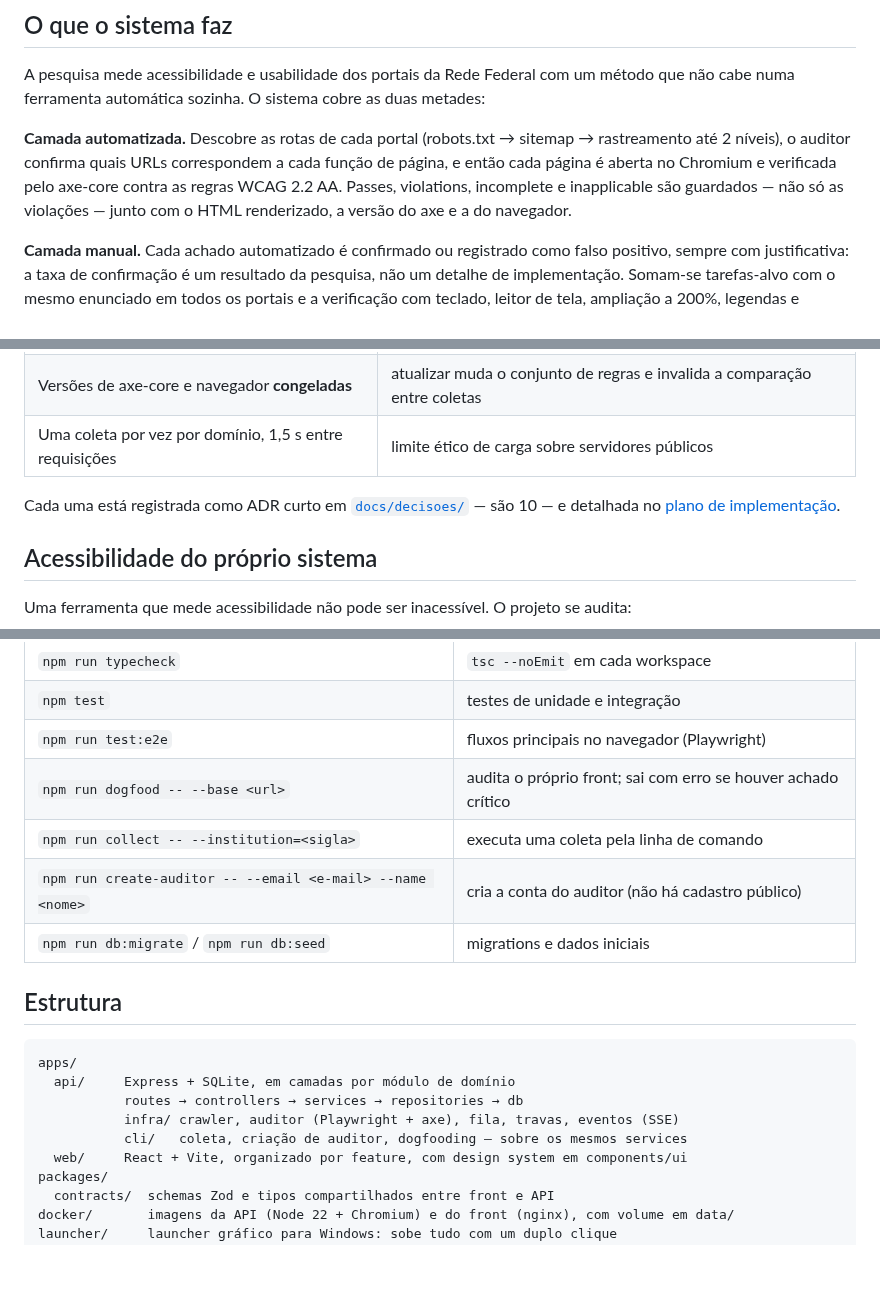
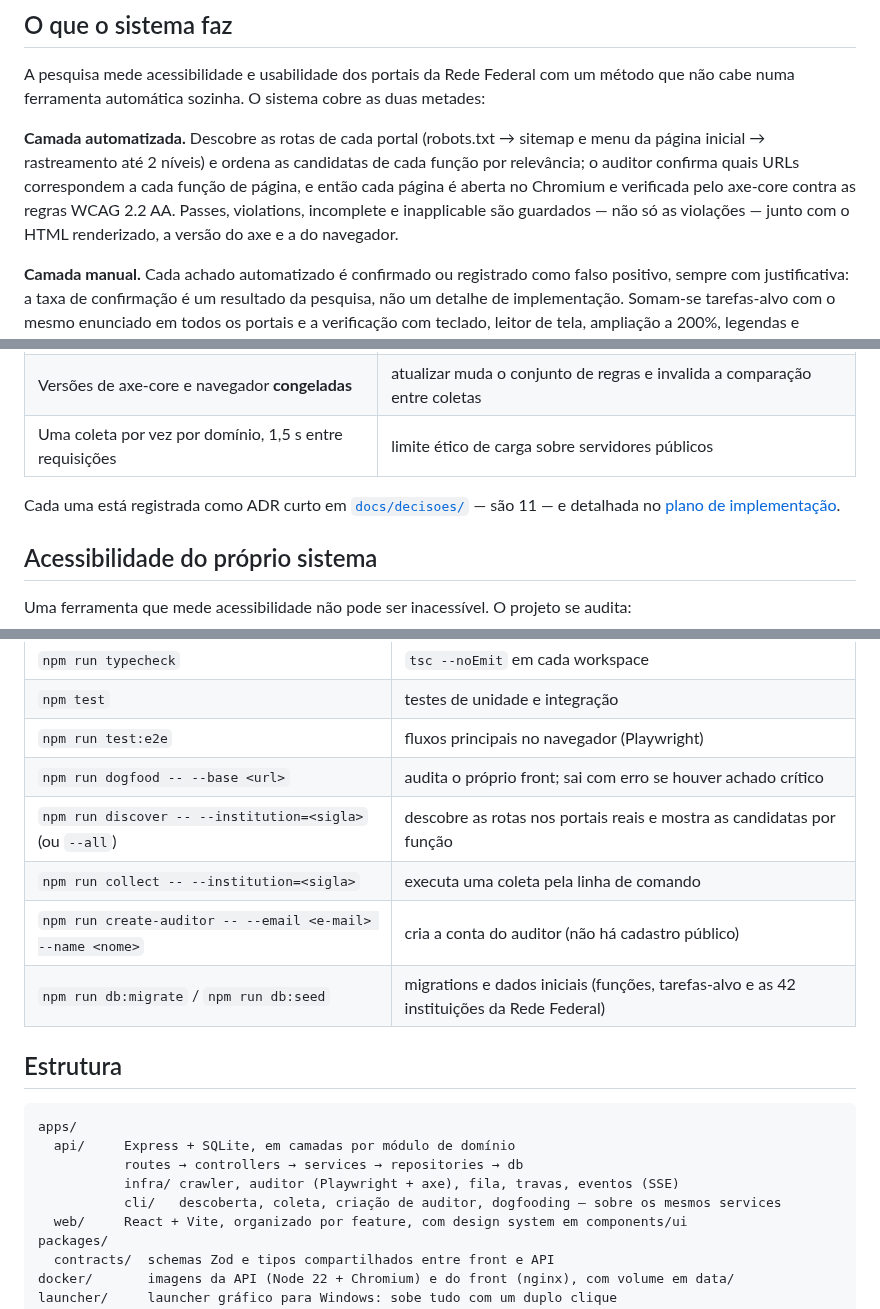
Before and after one commit to kessleru/Auditor, a Markdown page: README.md, 3 parts joined by grey strips. Drawn GitHub-style; blank space fills up the shorter version.

Commit message:
docs: ADR 0011 (candidatas de rota, Rede Federal e ajustes do motor) e comandos novos

```diff
--- a/README.md
+++ b/README.md
@@ -49,7 +49,7 @@ cd docker && docker compose up -d    # front em :8080, API em :3333, data/ persi
 
 A pesquisa mede acessibilidade e usabilidade dos portais da Rede Federal com um método que não cabe numa ferramenta automática sozinha. O sistema cobre as duas metades:
 
-**Camada automatizada.** Descobre as rotas de cada portal (robots.txt → sitemap → rastreamento até 2 níveis), o auditor confirma quais URLs correspondem a cada função de página, e então cada página é aberta no Chromium e verificada pelo axe-core contra as regras WCAG 2.2 AA. Passes, violations, incomplete e inapplicable são guardados — não só as violações — junto com o HTML renderizado, a versão do axe e a do navegador.
+**Camada automatizada.** Descobre as rotas de cada portal (robots.txt → sitemap e menu da página inicial → rastreamento até 2 níveis) e ordena as candidatas de cada função por relevância; o auditor confirma quais URLs correspondem a cada função de página, e então cada página é aberta no Chromium e verificada pelo axe-core contra as regras WCAG 2.2 AA. Passes, violations, incomplete e inapplicable são guardados — não só as violações — junto com o HTML renderizado, a versão do axe e a do navegador.
 
 **Camada manual.** Cada achado automatizado é confirmado ou registrado como falso positivo, sempre com justificativa: a taxa de confirmação é um resultado da pesquisa, não um detalhe de implementação. Somam-se tarefas-alvo com o mesmo enunciado em todos os portais e a verificação com teclado, leitor de tela, ampliação a 200%, legendas e contraste.
 
@@ -67,7 +67,7 @@ A pesquisa mede acessibilidade e usabilidade dos portais da Rede Federal com um
 | Versões de axe-core e navegador **congeladas** | atualizar muda o conjunto de regras e invalida a comparação entre coletas |
 | Uma coleta por vez por domínio, 1,5 s entre requisições | limite ético de carga sobre servidores públicos |
 
-Cada uma está registrada como ADR curto em [`docs/decisoes/`](./docs/decisoes) — são 10 — e detalhada no [plano de implementação](./docs/PLANO_DE_IMPLEMENTACAO.md).
+Cada uma está registrada como ADR curto em [`docs/decisoes/`](./docs/decisoes) — são 11 — e detalhada no [plano de implementação](./docs/PLANO_DE_IMPLEMENTACAO.md).
 
 ## Acessibilidade do próprio sistema
 
@@ -98,9 +98,10 @@ Uma ferramenta que mede acessibilidade não pode ser inacessível. O projeto se
 | `npm test` | testes de unidade e integração |
 | `npm run test:e2e` | fluxos principais no navegador (Playwright) |
 | `npm run dogfood -- --base <url>` | audita o próprio front; sai com erro se houver achado crítico |
+| `npm run discover -- --institution=<sigla>` (ou `--all`) | descobre as rotas nos portais reais e mostra as candidatas por função |
 | `npm run collect -- --institution=<sigla>` | executa uma coleta pela linha de comando |
 | `npm run create-auditor -- --email <e-mail> --name <nome>` | cria a conta do auditor (não há cadastro público) |
-| `npm run db:migrate` / `npm run db:seed` | migrations e dados iniciais |
+| `npm run db:migrate` / `npm run db:seed` | migrations e dados iniciais (funções, tarefas-alvo e as 42 instituições da Rede Federal) |
 
 ## Estrutura
 
@@ -109,7 +110,7 @@ apps/
   api/     Express + SQLite, em camadas por módulo de domínio
            routes → controllers → services → repositories → db
            infra/ crawler, auditor (Playwright + axe), fila, travas, eventos (SSE)
-           cli/   coleta, criação de auditor, dogfooding — sobre os mesmos services
+           cli/   descoberta, coleta, criação de auditor, dogfooding — sobre os mesmos services
   web/     React + Vite, organizado por feature, com design system em components/ui
 packages/
   contracts/  schemas Zod e tipos compartilhados entre front e API
```
Also changed, not shown: CLAUDE.md (+3 -3 lines), docs/decisoes/0011-candidatas-de-rota-e-rede-federal.md (added, +31 -0 lines).
